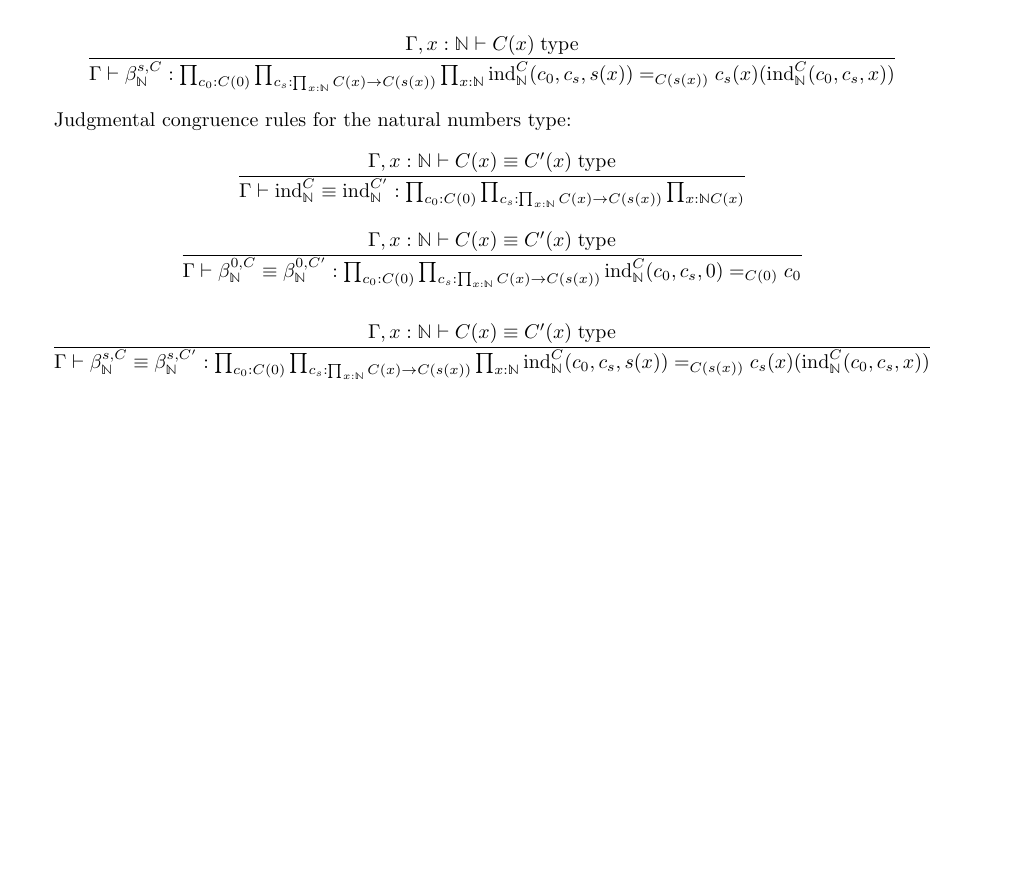
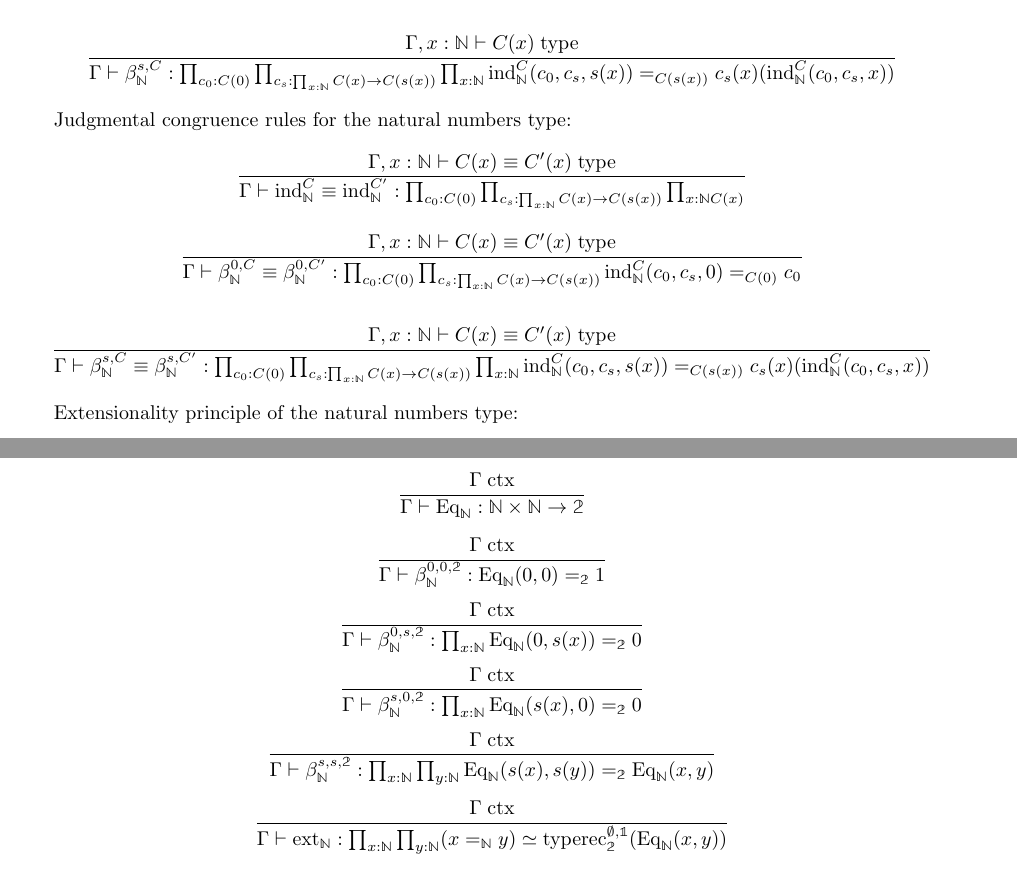
Before and after one commit to madeleinebirchfield/Weak-MLTT, a LaTeX book (weak MLTT.tex): part of page 11 of 11 before the commit and two parts of pages 11 and 12 of 12 after it, the two joined at a grey line, cut so that both start at the same text, the shorter picture padded with empty space. Compiled offline with pdfLaTeX.

Commit message:
Add files via upload

```diff
--- a/weak MLTT.tex
+++ b/weak MLTT.tex
@@ -395,4 +395,18 @@ $$\frac{\Gamma, x:\mathbb{N} \vdash C(x) \equiv C'(x) \; \mathrm{type}}{\Gamma \
 
 $$\frac{\Gamma, x:\mathbb{N} \vdash C(x) \equiv C'(x) \; \mathrm{type}}{\Gamma \vdash \beta_\mathbb{N}^{s, C} \equiv \beta_\mathbb{N}^{s, C'}:\prod_{c_0:C(0)} \prod_{c_s:\prod_{x:\mathbb{N}} C(x) \to C(s(x))} \prod_{x:\mathbb{N}} \mathrm{ind}_\mathbb{N}^C(c_0, c_s, s(x)) =_{C(s(x))} c_s(x)(\mathrm{ind}_\mathbb{N}^C(c_0, c_s, x))}$$
 
+Extensionality principle of the natural numbers type:
+
+$$\frac{\Gamma \; \mathrm{ctx}}{\Gamma \vdash \mathrm{Eq}_\mathbb{N}:\mathbb{N} \times \mathbb{N} \to \mathbb{2}}$$
+
+$$\frac{\Gamma \; \mathrm{ctx}}{\Gamma \vdash \beta_\mathbb{N}^{0, 0, \mathbb{2}}:\mathrm{Eq}_\mathbb{N}(0, 0) =_\mathbb{2} 1}$$
+
+$$\frac{\Gamma \; \mathrm{ctx}}{\Gamma \vdash \beta_\mathbb{N}^{0, s, \mathbb{2}}:\prod_{x:\mathbb{N}} \mathrm{Eq}_\mathbb{N}(0, s(x)) =_\mathbb{2} 0}$$
+
+$$\frac{\Gamma \; \mathrm{ctx}}{\Gamma \vdash \beta_\mathbb{N}^{s, 0, \mathbb{2}}:\prod_{x:\mathbb{N}} \mathrm{Eq}_\mathbb{N}(s(x), 0) =_\mathbb{2} 0}$$
+
+$$\frac{\Gamma \; \mathrm{ctx}}{\Gamma \vdash \beta_\mathbb{N}^{s, s, \mathbb{2}}:\prod_{x:\mathbb{N}} \prod_{y:\mathbb{N}} \mathrm{Eq}_\mathbb{N}(s(x), s(y)) =_\mathbb{2} \mathrm{Eq}_\mathbb{N}(x, y)}$$
+
+$$\frac{\Gamma \; \mathrm{ctx}}{\Gamma \vdash \mathrm{ext}_\mathbb{N}:\prod_{x:\mathbb{N}} \prod_{y:\mathbb{N}} (x =_{\mathbb{N}} y) \simeq \mathrm{typerec}_\mathbb{2}^{\emptyset, \mathbb{1}}(\mathrm{Eq}_\mathbb{N}(x, y))}$$
+
 \end{document}
```
Also changed, not shown: weak MLTT.pdf, 3 other files.
